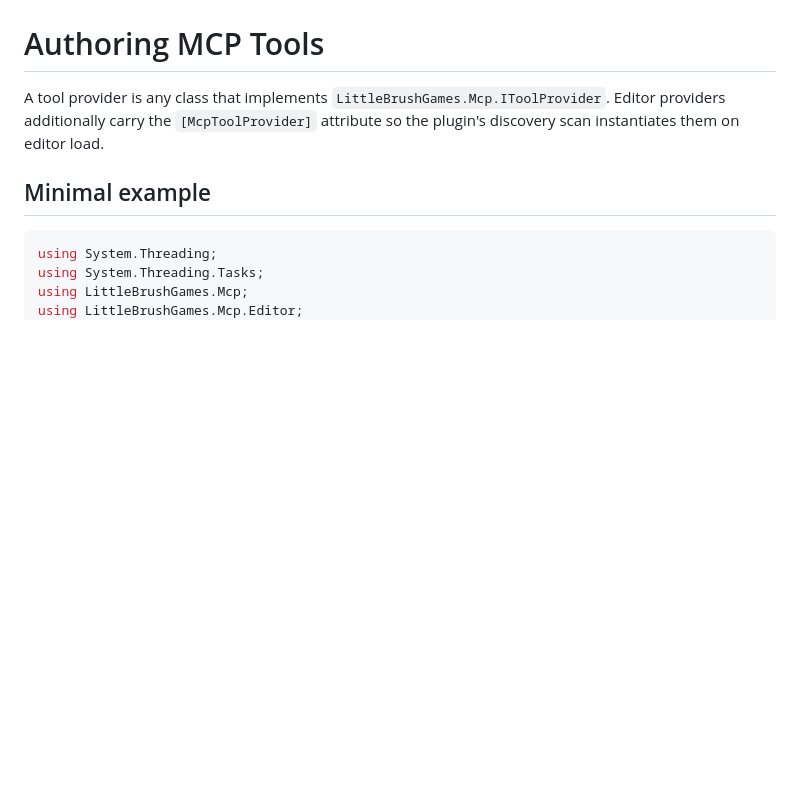
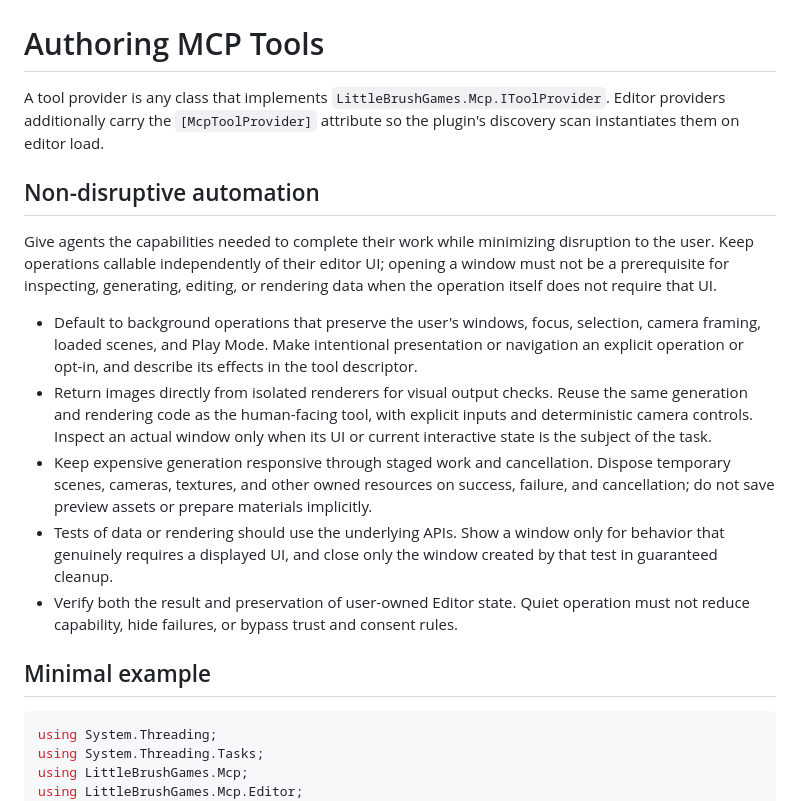
Before and after one commit to actionk/LittleBrush.UnityMCP, a Markdown page: docs/provider-authoring.md, the part around the change. Rendered like a GitHub page; blank space fills up the shorter version.

Commit message:
Document non-disruptive agent tooling

```diff
--- a/docs/provider-authoring.md
+++ b/docs/provider-authoring.md
@@ -1,6 +1,16 @@
 # Authoring MCP Tools
 
 A tool provider is any class that implements `LittleBrushGames.Mcp.IToolProvider`. Editor providers additionally carry the `[McpToolProvider]` attribute so the plugin's discovery scan instantiates them on editor load.
+
+## Non-disruptive automation
+
+Give agents the capabilities needed to complete their work while minimizing disruption to the user. Keep operations callable independently of their editor UI; opening a window must not be a prerequisite for inspecting, generating, editing, or rendering data when the operation itself does not require that UI.
+
+- Default to background operations that preserve the user's windows, focus, selection, camera framing, loaded scenes, and Play Mode. Make intentional presentation or navigation an explicit operation or opt-in, and describe its effects in the tool descriptor.
+- Return images directly from isolated renderers for visual output checks. Reuse the same generation and rendering code as the human-facing tool, with explicit inputs and deterministic camera controls. Inspect an actual window only when its UI or current interactive state is the subject of the task.
+- Keep expensive generation responsive through staged work and cancellation. Dispose temporary scenes, cameras, textures, and other owned resources on success, failure, and cancellation; do not save preview assets or prepare materials implicitly.
+- Tests of data or rendering should use the underlying APIs. Show a window only for behavior that genuinely requires a displayed UI, and close only the window created by that test in guaranteed cleanup.
+- Verify both the result and preservation of user-owned Editor state. Quiet operation must not reduce capability, hide failures, or bypass trust and consent rules.
 
 ## Minimal example
 
```
Also changed, not shown: skills/unity-mcp/SKILL.md (+1 -0 lines).
